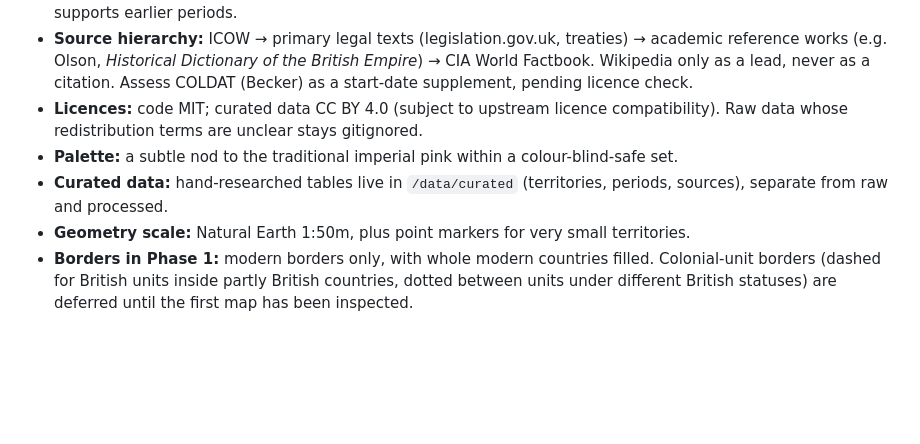
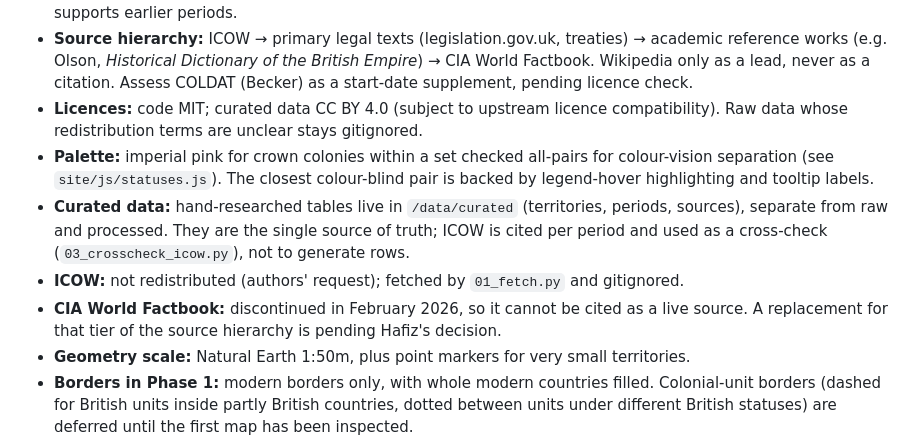
Before and after one commit to hafiz-sham/british-empire-over-time, a Markdown page: CLAUDE.md, the part around the change. GitHub-like rendering; blank space fills up the shorter version.

Commit message:
Record palette, curated-data and source decisions in CLAUDE.md
Co-Authored-By: Claude Opus 5.5 <noreply@anthropic.com>

```diff
--- a/CLAUDE.md
+++ b/CLAUDE.md
@@ -25,8 +25,10 @@ The audience includes recruiters in political risk, intelligence and data scienc
 - **Time scope (v1):** slider runs 1900–2026, covering every British territory in that window. The data model still supports earlier periods.
 - **Source hierarchy:** ICOW → primary legal texts (legislation.gov.uk, treaties) → academic reference works (e.g. Olson, *Historical Dictionary of the British Empire*) → CIA World Factbook. Wikipedia only as a lead, never as a citation. Assess COLDAT (Becker) as a start-date supplement, pending licence check.
 - **Licences:** code MIT; curated data CC BY 4.0 (subject to upstream licence compatibility). Raw data whose redistribution terms are unclear stays gitignored.
-- **Palette:** a subtle nod to the traditional imperial pink within a colour-blind-safe set.
-- **Curated data:** hand-researched tables live in `/data/curated` (territories, periods, sources), separate from raw and processed.
+- **Palette:** imperial pink for crown colonies within a set checked all-pairs for colour-vision separation (see `site/js/statuses.js`). The closest colour-blind pair is backed by legend-hover highlighting and tooltip labels.
+- **Curated data:** hand-researched tables live in `/data/curated` (territories, periods, sources), separate from raw and processed. They are the single source of truth; ICOW is cited per period and used as a cross-check (`03_crosscheck_icow.py`), not to generate rows.
+- **ICOW:** not redistributed (authors' request); fetched by `01_fetch.py` and gitignored.
+- **CIA World Factbook:** discontinued in February 2026, so it cannot be cited as a live source. A replacement for that tier of the source hierarchy is pending Hafiz's decision.
 - **Geometry scale:** Natural Earth 1:50m, plus point markers for very small territories.
 - **Borders in Phase 1:** modern borders only, with whole modern countries filled. Colonial-unit borders (dashed for British units inside partly British countries, dotted between units under different British statuses) are deferred until the first map has been inspected.
 - **United Kingdom:** shown in its own colour (metropole), distinct from the status categories.
```
